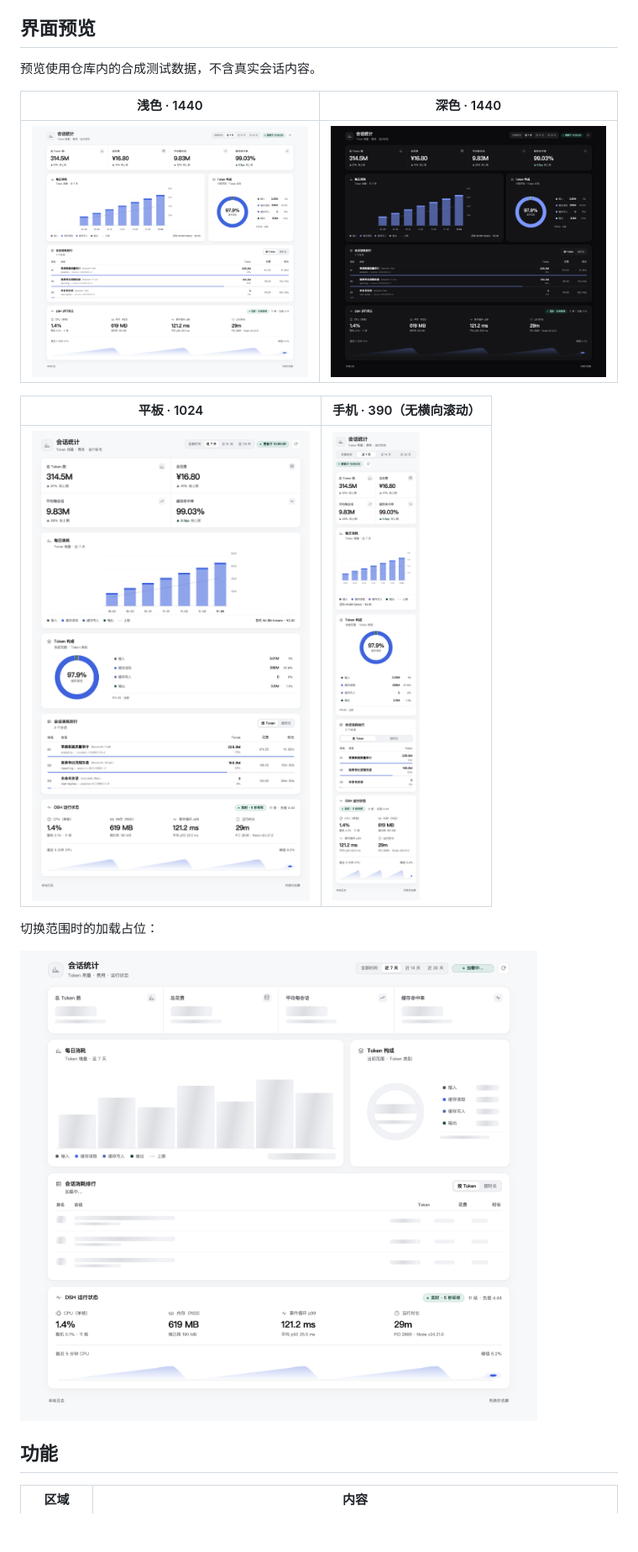
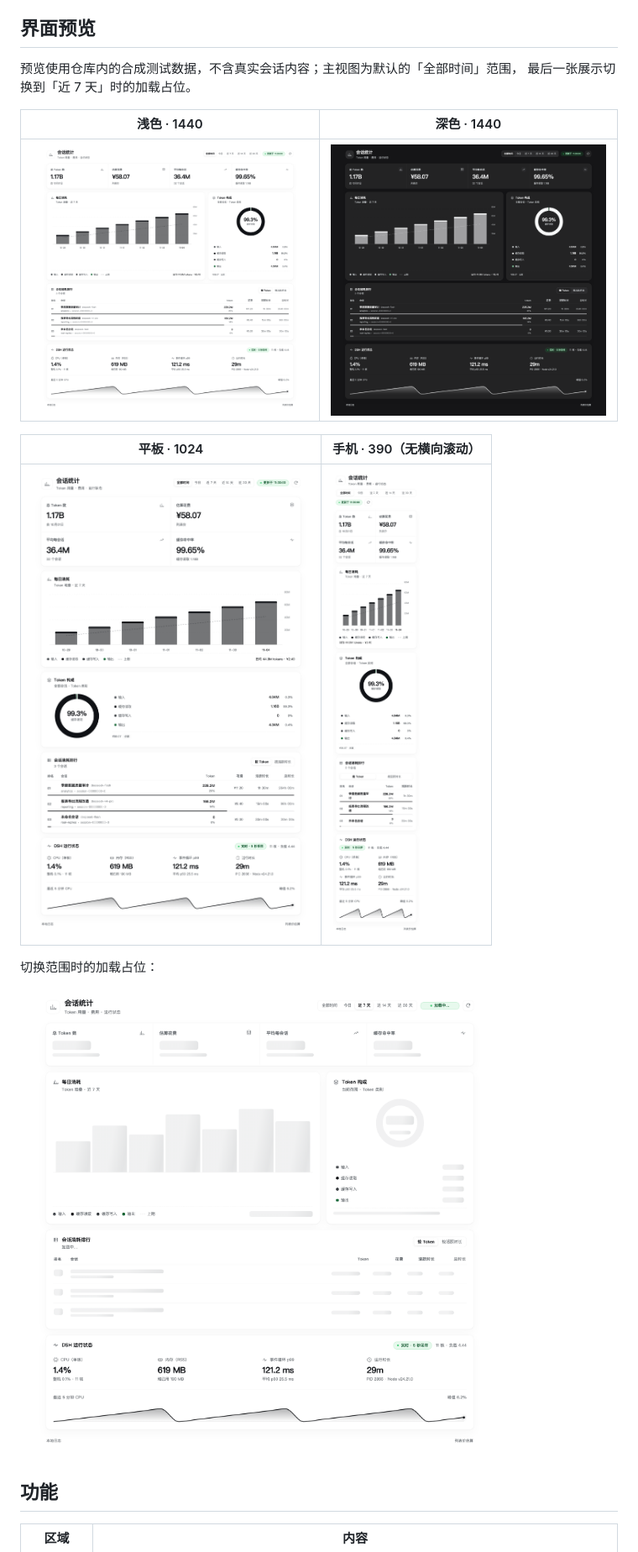
Before and after one commit to starriv/dsh-session-dashboard, a Markdown page: README.md, the part around the change. Shown at 84% size. GitHub-like rendering; pictures changed too: docs/design-preview-1024.png, docs/design-preview-dark.png, docs/design-preview-light.png; blank space fills up the shorter version.

```diff
--- a/README.md
+++ b/README.md
@@ -12,7 +12,8 @@ DSH 会话日志，提供 Token 用量、费用估算、每日趋势、Token 构
 
 ## 界面预览
 
-预览使用仓库内的合成测试数据，不含真实会话内容。
+预览使用仓库内的合成测试数据，不含真实会话内容；主视图为默认的「全部时间」范围，
+最后一张展示切换到「近 7 天」时的加载占位。
 
 | 浅色 · 1440 | 深色 · 1440 |
 | --- | --- |
```
Also changed, not shown: 3 other files.
